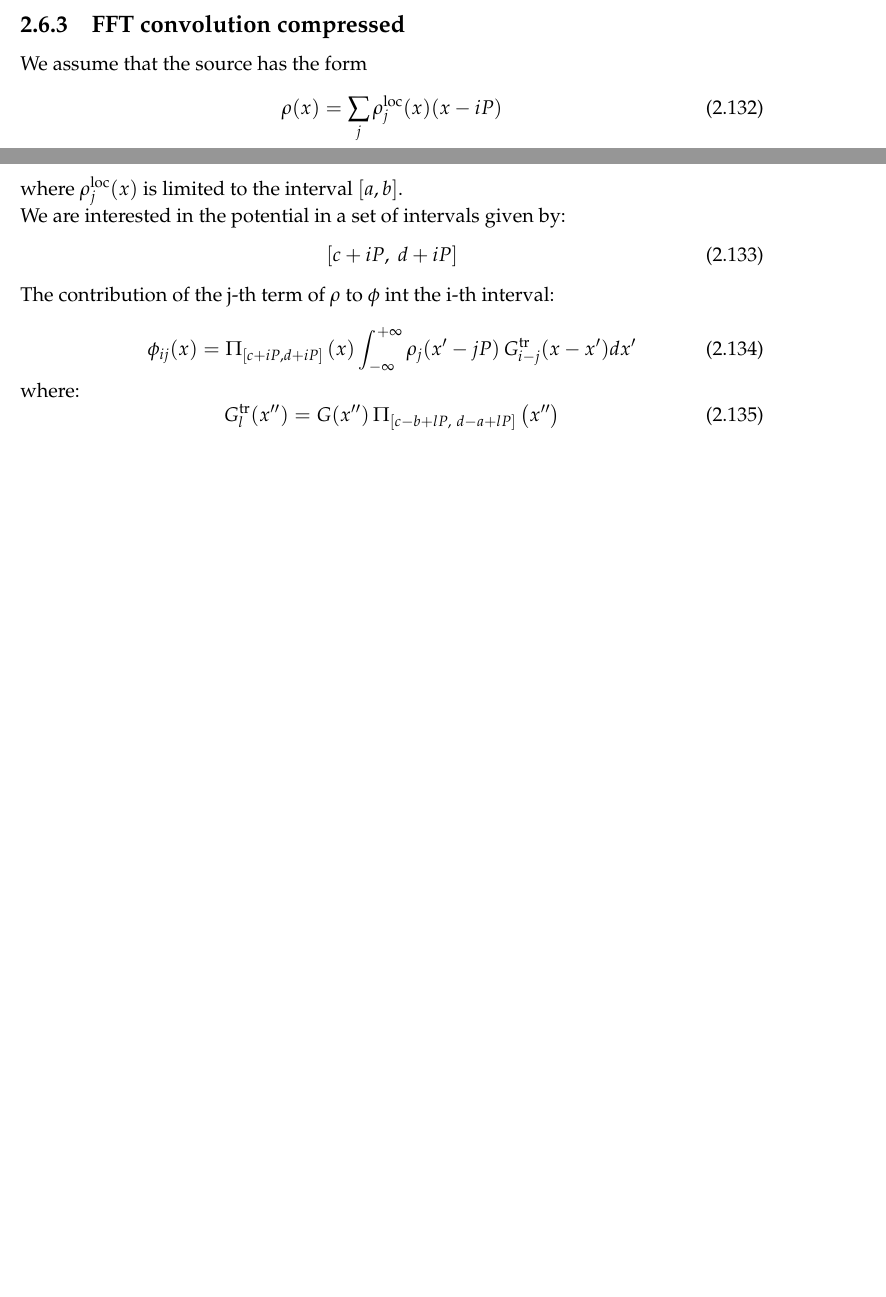
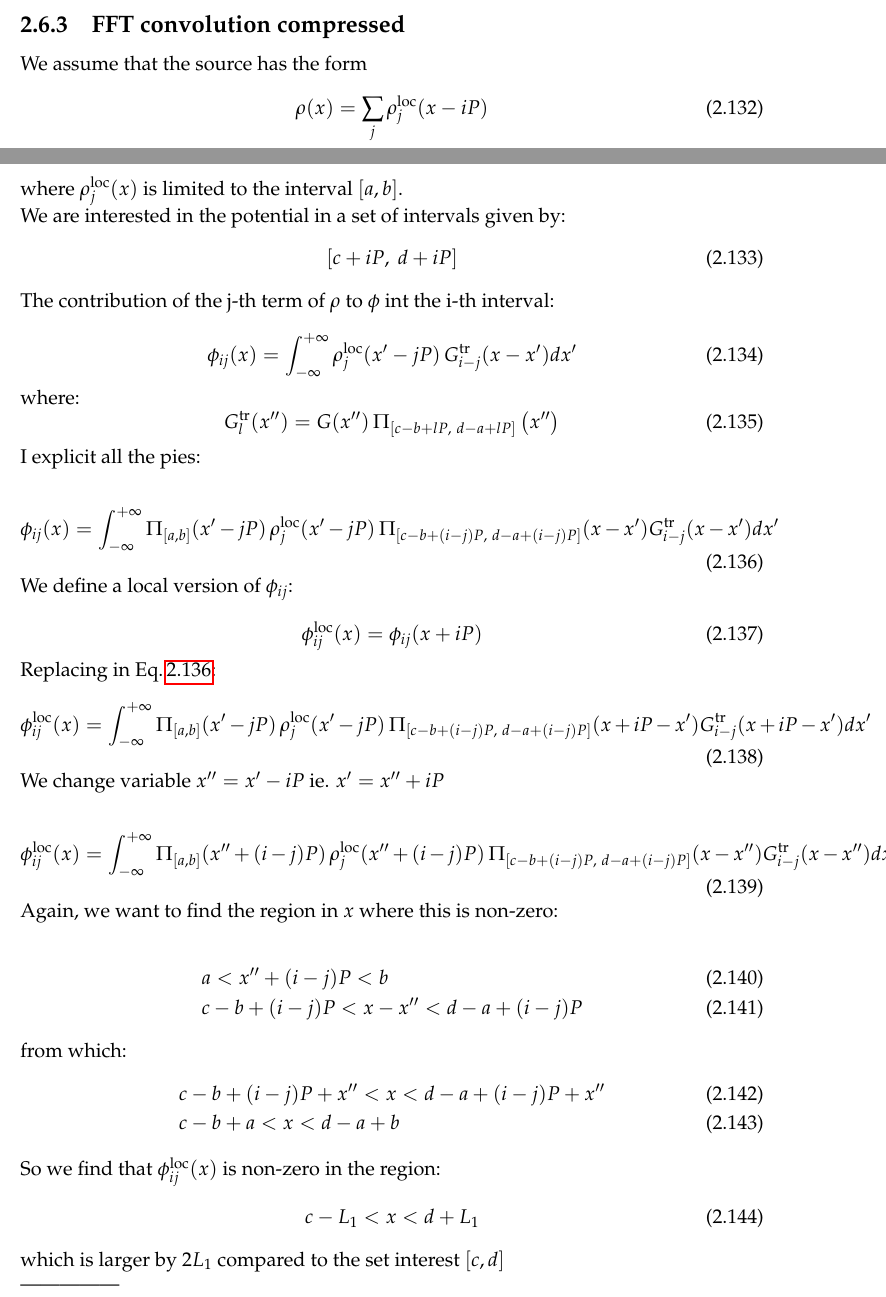
Before and after one commit to xsuite/xsuite, a LaTeX book (docs/physics_manual/physics_man.tex, which reads docs/physics_manual/xfields.tex): two parts of pages 38 and 39 of 78 before the commit and two parts of pages 38 and 39 of 80 after it, joined at a grey line, cut so that both start at the same text, the shorter picture padded with empty space. Compiled offline with pdfLaTeX.

Commit message:
Quick push

```diff
--- a/docs/physics_manual/xfields.tex
+++ b/docs/physics_manual/xfields.tex
@@ -793,7 +793,7 @@ h_x e^{-j2\pi k \frac{a-b}{2L}}
 
 We assume that the source has the form
 \begin{equation}
-\rho(x) =  \sum_j \rho^\text{loc}_j(x)(x - iP)
+\rho(x) =  \sum_j \rho^\text{loc}_j(x - iP)
 \label{eq:rholim_period}
 \end{equation}
 where $\rho^\text{loc}_j(x)$ is limited to the interval $[a, b]$.
@@ -812,9 +812,8 @@ The contribution of the j-th term of $\rho$ to  $\phi$ int the i-th interval:
 
 \begin{equation}
 \phi_{ij}(x) =
-\Pi_{[c+iP,d+iP]}\left({x}\right)
 \int_{-\infty}^{+\infty}
-\rho_j(x' - jP)\,G^\text{tr}_{i-j}(x-x') dx'
+\rho^\text{loc}_j(x' - jP)\,G^\text{tr}_{i-j}(x-x') dx'
 \end{equation}
 
 where:
@@ -825,6 +824,87 @@ G^\text{tr}_l(x'') = G(x'')\,
 {x''}
 \right)
 \end{equation}
+
+I explicit all the pies:
+
+\begin{equation}
+\phi_{ij}(x) =
+\int_{-\infty}^{+\infty}
+\Pi_{[a, b]} (x' - jP)\,
+\rho^\text{loc}_j(x' - jP)\,
+\Pi_{[c-b+(i-j)P,~d-a+(i-j)P]}(x-x')
+G^\text{tr}_{i-j}(x-x') dx'
+\label{eq:contrib}
+\end{equation}
+
+%We want to find the region in $x$ where this is non-zero:
+%
+%\begin{align}
+%&a<x' - jP<b\\
+%&c-b+(i-j)P< x-x'<d-a+(i-j)P
+%\end{align}
+%
+%From which:
+%
+%\begin{align}
+%c-b+x'-jP< x-iP<d-a+x'-jP\\
+%c+iP-L_1< x<d+iP+L_1
+%\end{align}
+
+We define a local version of $\phi_{ij}$:
+
+\begin{equation}
+\phi_{ij}^\text{loc}(x) = \phi_{ij}(x+iP)
+\end{equation}
+
+Replacing in Eq.\,\ref{eq:contrib}:
+\begin{equation}
+\phi_{ij}^\text{loc}(x) =
+\int_{-\infty}^{+\infty}
+\Pi_{[a, b]} (x' - jP)\,
+\rho^\text{loc}_j(x' - jP)\,
+\Pi_{[c-b+(i-j)P,~d-a+(i-j)P]}(x+iP-x')
+G^\text{tr}_{i-j}(x+iP-x') dx'
+\end{equation}
+
+We change variable $x'' = x' - iP$ ie. $x' = x'' + iP$
+
+\begin{equation}
+\phi_{ij}^\text{loc}(x) =
+\int_{-\infty}^{+\infty}
+\Pi_{[a, b]} (x'' + (i - j)P)\,
+\rho^\text{loc}_j(x'' + (i - j)P)\,
+\Pi_{[c-b+(i-j)P,~d-a+(i-j)P]}(x-x'')
+G^\text{tr}_{i-j}(x-x'') dx''
+\end{equation}
+
+
+Again, we want to find the region in $x$ where this is non-zero:
+
+\begin{align}
+&a<x'' + (i-j)P<b\\
+&c-b+(i-j)P< x-x''<d-a+(i-j)P
+\end{align}
+
+from which:
+\begin{align}
+&c-b+(i-j)P +x''< x<d-a+(i-j)P+x''\\
+&c-b+a< x<d-a+b
+\end{align}
+
+So we find that $\phi_{ij}^\text{loc}(x)$ is non-zero in the region:
+\begin{align}
+&c-L_1< x<d+L_1
+\end{align}
+which is larger by $2L_1$ compared to the set interest $[c, d]$
+
+
+
+
+
+
+
+---------------
 
 Therefore $\phi$ int the i-th interval can be written as:
 \begin{equation}
```
Also changed, not shown: docs/physics_manual/physics_man.pdf.
